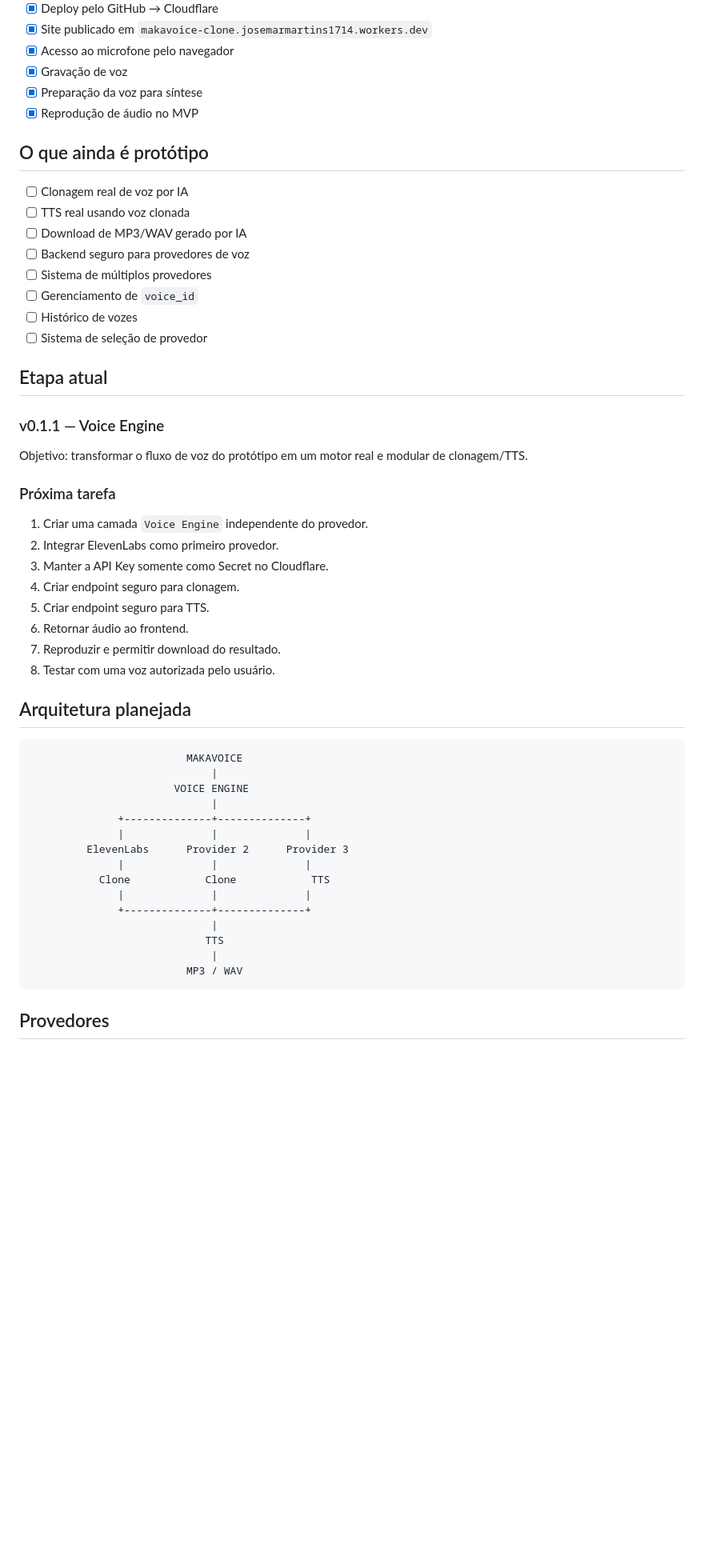
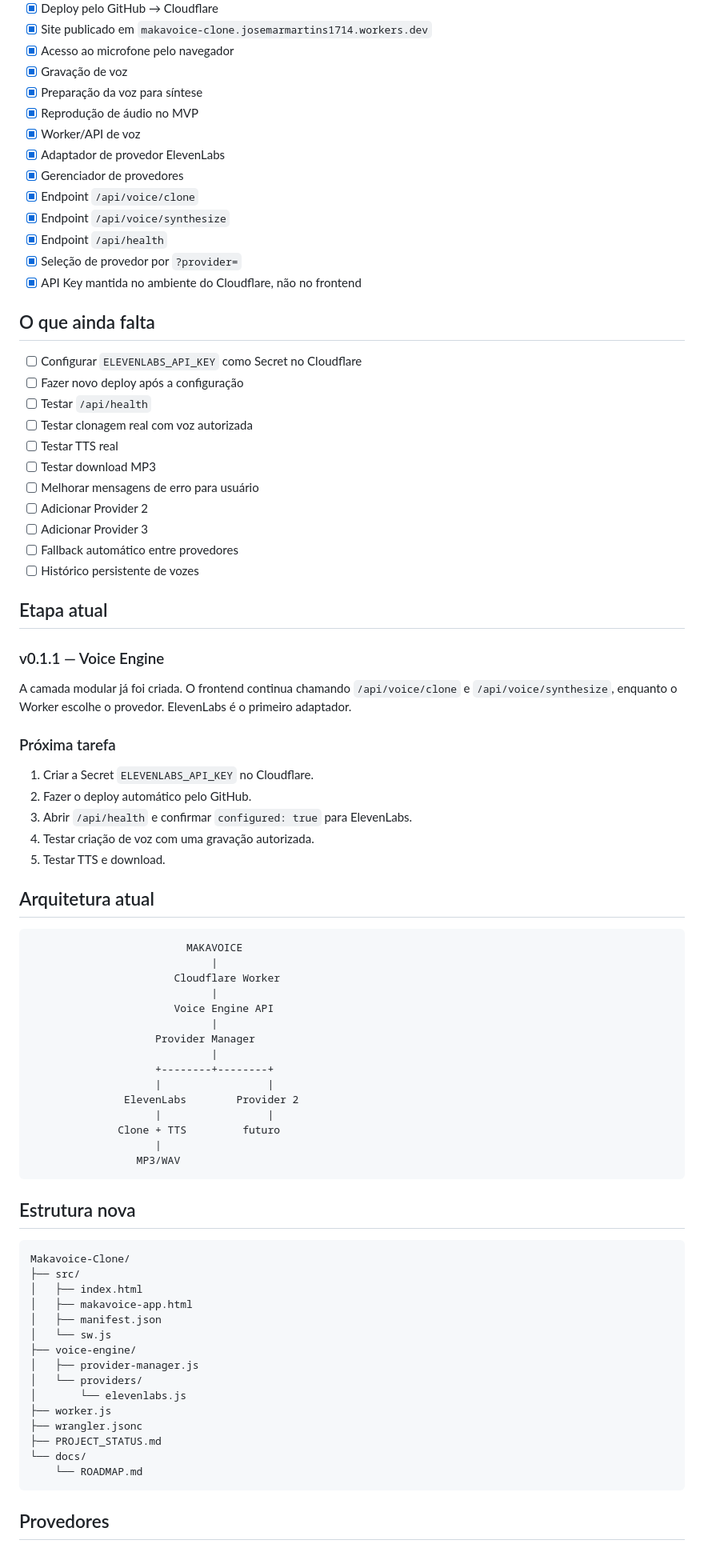
Before and after one commit to josemar14/Makavoice-Clone, a Markdown page: PROJECT_STATUS.md, the part around one of its changes. Shown at 80% size. Rendered like a GitHub page; blank space fills up the shorter version.

Commit message:
docs: advance voice engine status

````diff
--- a/PROJECT_STATUS.md
+++ b/PROJECT_STATUS.md
@@ -23,53 +23,81 @@
 - [x] Gravação de voz
 - [x] Preparação da voz para síntese
 - [x] Reprodução de áudio no MVP
+- [x] Worker/API de voz
+- [x] Adaptador de provedor ElevenLabs
+- [x] Gerenciador de provedores
+- [x] Endpoint `/api/voice/clone`
+- [x] Endpoint `/api/voice/synthesize`
+- [x] Endpoint `/api/health`
+- [x] Seleção de provedor por `?provider=`
+- [x] API Key mantida no ambiente do Cloudflare, não no frontend
 
-## O que ainda é protótipo
+## O que ainda falta
 
-- [ ] Clonagem real de voz por IA
-- [ ] TTS real usando voz clonada
-- [ ] Download de MP3/WAV gerado por IA
-- [ ] Backend seguro para provedores de voz
-- [ ] Sistema de múltiplos provedores
-- [ ] Gerenciamento de `voice_id`
-- [ ] Histórico de vozes
-- [ ] Sistema de seleção de provedor
+- [ ] Configurar `ELEVENLABS_API_KEY` como Secret no Cloudflare
+- [ ] Fazer novo deploy após a configuração
+- [ ] Testar `/api/health`
+- [ ] Testar clonagem real com voz autorizada
+- [ ] Testar TTS real
+- [ ] Testar download MP3
+- [ ] Melhorar mensagens de erro para usuário
+- [ ] Adicionar Provider 2
+- [ ] Adicionar Provider 3
+- [ ] Fallback automático entre provedores
+- [ ] Histórico persistente de vozes
 
 ## Etapa atual
 
 ### v0.1.1 — Voice Engine
 
-Objetivo: transformar o fluxo de voz do protótipo em um motor real e modular de clonagem/TTS.
+A camada modular já foi criada. O frontend continua chamando `/api/voice/clone` e `/api/voice/synthesize`, enquanto o Worker escolhe o provedor. ElevenLabs é o primeiro adaptador.
 
 ### Próxima tarefa
 
-1. Criar uma camada `Voice Engine` independente do provedor.
-2. Integrar ElevenLabs como primeiro provedor.
-3. Manter a API Key somente como Secret no Cloudflare.
-4. Criar endpoint seguro para clonagem.
-5. Criar endpoint seguro para TTS.
-6. Retornar áudio ao frontend.
-7. Reproduzir e permitir download do resultado.
-8. Testar com uma voz autorizada pelo usuário.
+1. Criar a Secret `ELEVENLABS_API_KEY` no Cloudflare.
+2. Fazer o deploy automático pelo GitHub.
+3. Abrir `/api/health` e confirmar `configured: true` para ElevenLabs.
+4. Testar criação de voz com uma gravação autorizada.
+5. Testar TTS e download.
 
-## Arquitetura planejada
+## Arquitetura atual
 
 ```text
                          MAKAVOICE
                              |
-                       VOICE ENGINE
+                       Cloudflare Worker
                              |
-              +--------------+--------------+
-              |              |              |
-         ElevenLabs      Provider 2      Provider 3
-              |              |              |
-           Clone            Clone            TTS
-              |              |              |
-              +--------------+--------------+
+                       Voice Engine API
                              |
-                            TTS
+                    Provider Manager
                              |
-                         MP3 / WAV
+                    +--------+--------+
+                    |                 |
+               ElevenLabs        Provider 2
+                    |                 |
+              Clone + TTS         futuro
+                    |
+                 MP3/WAV
+```
+
+## Estrutura nova
+
+```text
+Makavoice-Clone/
+├── src/
+│   ├── index.html
+│   ├── makavoice-app.html
+│   ├── manifest.json
+│   └── sw.js
+├── voice-engine/
+│   ├── provider-manager.js
+│   └── providers/
+│       └── elevenlabs.js
+├── worker.js
+├── wrangler.jsonc
+├── PROJECT_STATUS.md
+└── docs/
+    └── ROADMAP.md
 ```
 
 ## Provedores
````
Also changed, not shown: other parts of PROJECT_STATUS.md (+25 -27 lines).
